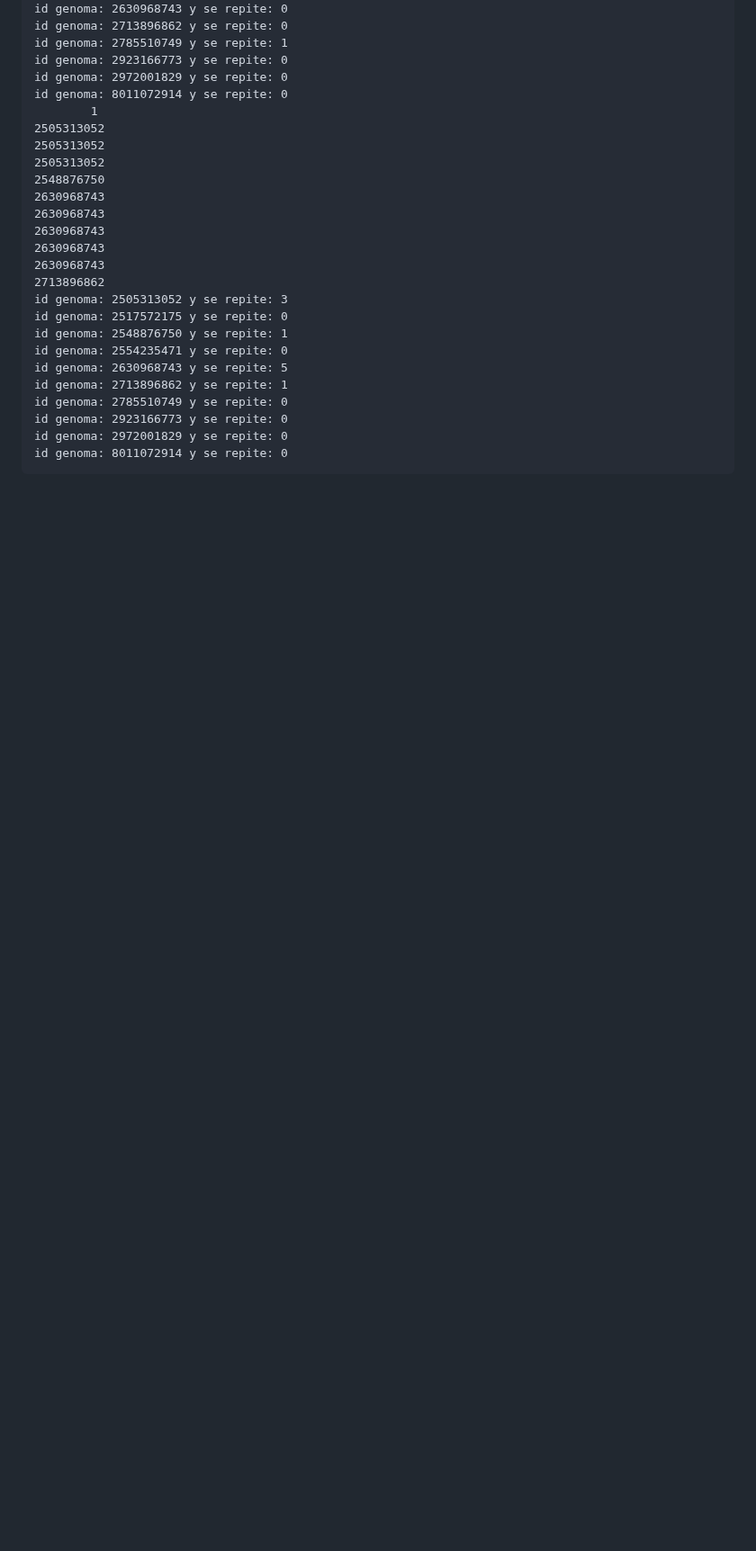
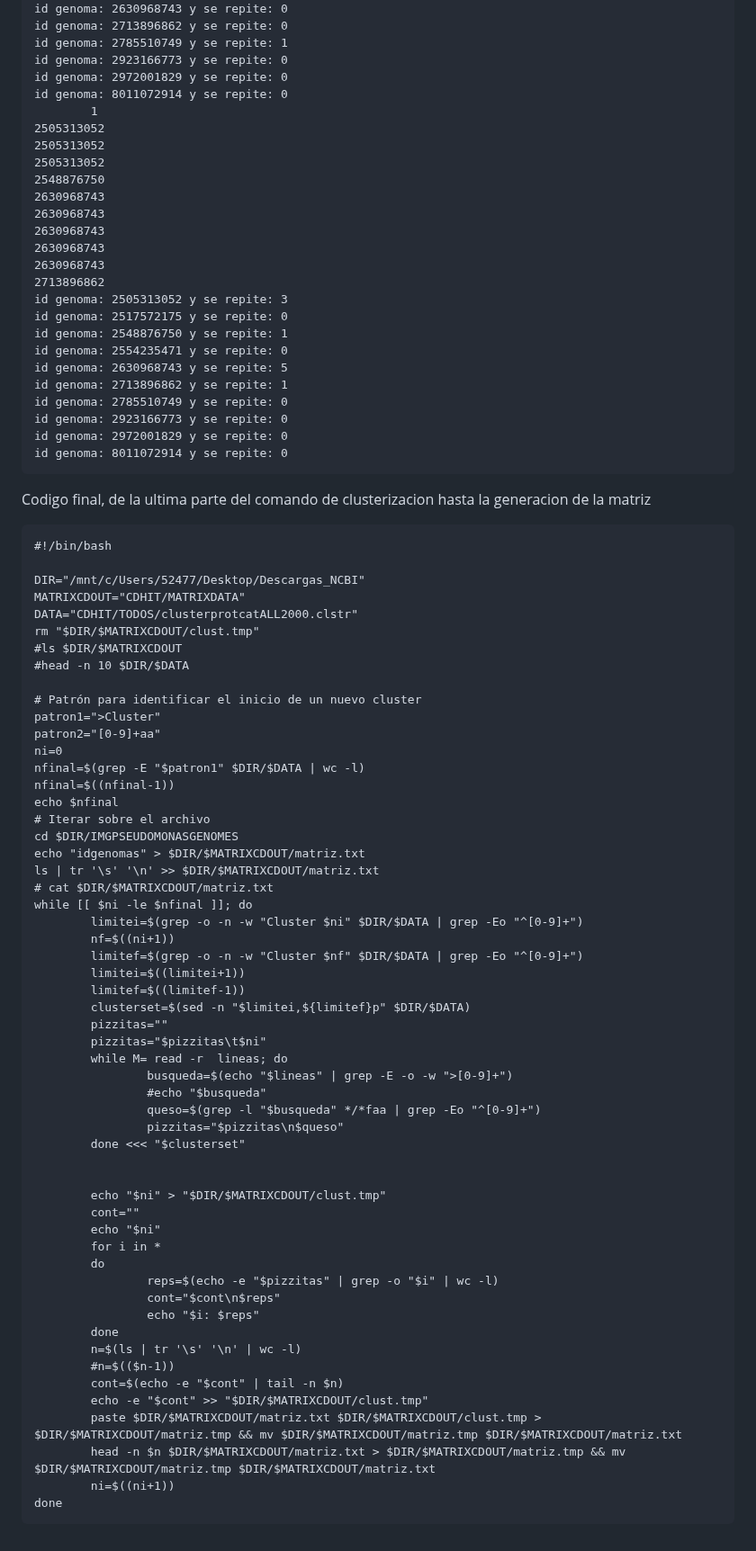
Before and after one commit to Marcos0Ramirez/Pseudomnas_Bitacora, a Markdown page: CD-HIT/MATRIZ/README.md, the part around the change. Shown at 90% size. GitHub-like rendering; blank space fills up the shorter version.

````diff
--- a/CD-HIT/MATRIZ/README.md
+++ b/CD-HIT/MATRIZ/README.md
@@ -1148,3 +1148,61 @@ id genoma: 2923166773 y se repite: 0
 id genoma: 2972001829 y se repite: 0
 id genoma: 8011072914 y se repite: 0
 ```
+Codigo final, de la ultima parte del comando de clusterizacion hasta la generacion de la matriz
+```
+#!/bin/bash
+
+DIR="/mnt/c/Users/52477/Desktop/Descargas_NCBI"
+MATRIXCDOUT="CDHIT/MATRIXDATA"
+DATA="CDHIT/TODOS/clusterprotcatALL2000.clstr"
+rm "$DIR/$MATRIXCDOUT/clust.tmp"
+#ls $DIR/$MATRIXCDOUT
+#head -n 10 $DIR/$DATA
+
+# Patrón para identificar el inicio de un nuevo cluster
+patron1=">Cluster"
+patron2="[0-9]+aa"
+ni=0
+nfinal=$(grep -E "$patron1" $DIR/$DATA | wc -l)
+nfinal=$((nfinal-1))
+echo $nfinal
+# Iterar sobre el archivo
+cd $DIR/IMGPSEUDOMONASGENOMES
+echo "idgenomas" > $DIR/$MATRIXCDOUT/matriz.txt
+ls | tr '\s' '\n' >> $DIR/$MATRIXCDOUT/matriz.txt
+# cat $DIR/$MATRIXCDOUT/matriz.txt
+while [[ $ni -le $nfinal ]]; do
+        limitei=$(grep -o -n -w "Cluster $ni" $DIR/$DATA | grep -Eo "^[0-9]+")
+        nf=$((ni+1))
+        limitef=$(grep -o -n -w "Cluster $nf" $DIR/$DATA | grep -Eo "^[0-9]+")
+        limitei=$((limitei+1))
+        limitef=$((limitef-1))
+        clusterset=$(sed -n "$limitei,${limitef}p" $DIR/$DATA)
+        pizzitas=""
+        pizzitas="$pizzitas\t$ni"
+        while M= read -r  lineas; do
+                busqueda=$(echo "$lineas" | grep -E -o -w ">[0-9]+")
+                #echo "$busqueda"
+                queso=$(grep -l "$busqueda" */*faa | grep -Eo "^[0-9]+")
+                pizzitas="$pizzitas\n$queso"
+        done <<< "$clusterset"
+
+
+        echo "$ni" > "$DIR/$MATRIXCDOUT/clust.tmp"
+        cont=""
+        echo "$ni"
+        for i in *
+        do
+                reps=$(echo -e "$pizzitas" | grep -o "$i" | wc -l)
+                cont="$cont\n$reps"
+                echo "$i: $reps"
+        done
+        n=$(ls | tr '\s' '\n' | wc -l)
+        #n=$(($n-1))
+        cont=$(echo -e "$cont" | tail -n $n)
+        echo -e "$cont" >> "$DIR/$MATRIXCDOUT/clust.tmp"
+        paste $DIR/$MATRIXCDOUT/matriz.txt $DIR/$MATRIXCDOUT/clust.tmp > $DIR/$MATRIXCDOUT/matriz.tmp && mv $DIR/$MATRIXCDOUT/matriz.tmp $DIR/$MATRIXCDOUT/matriz.txt
+        head -n $n $DIR/$MATRIXCDOUT/matriz.txt > $DIR/$MATRIXCDOUT/matriz.tmp && mv $DIR/$MATRIXCDOUT/matriz.tmp $DIR/$MATRIXCDOUT/matriz.txt
+        ni=$((ni+1))
+done
+```
````
